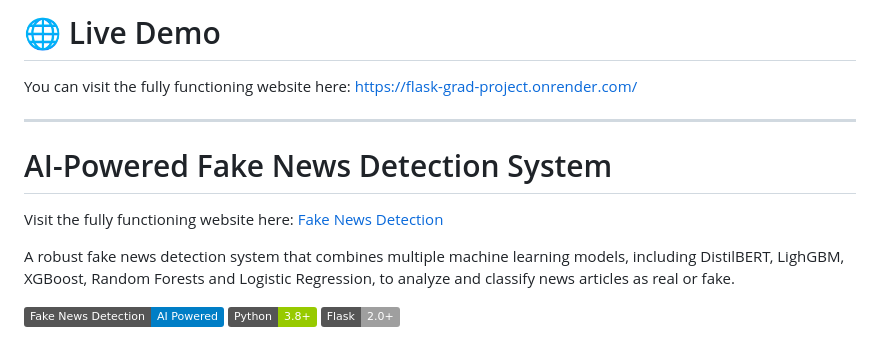
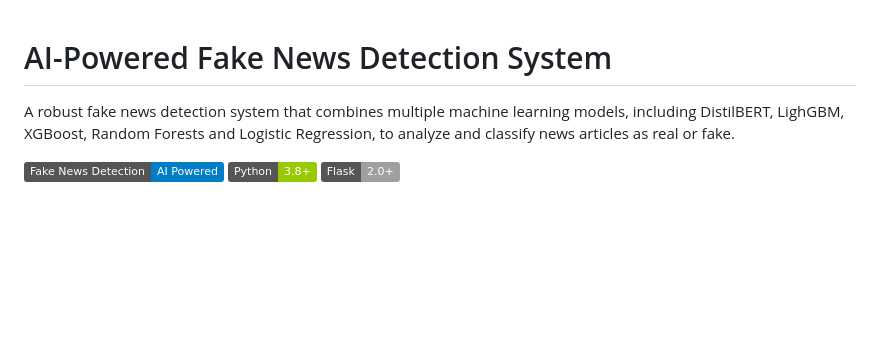
Before and after one commit to Rodwanbagdadi/Fake_News_Detection, a Markdown page: README.md, the part around the change. GitHub-like rendering; badges without logos; blank space fills up the shorter version.

```diff
--- a/README.md
+++ b/README.md
@@ -1,12 +1,4 @@
-# 🌐 Live Demo
-
-You can visit the fully functioning website here: [https://flask-grad-project.onrender.com/](https://flask-grad-project.onrender.com/)
-
----
-
 # AI-Powered Fake News Detection System
-
-Visit the fully functioning website here: [Fake News Detection](https://flask-grad-project.onrender.com/)
 
 A robust fake news detection system that combines multiple machine learning models, including DistilBERT, LighGBM, XGBoost, Random Forests and Logistic Regression, to analyze and classify news articles as real or fake.
 
```
